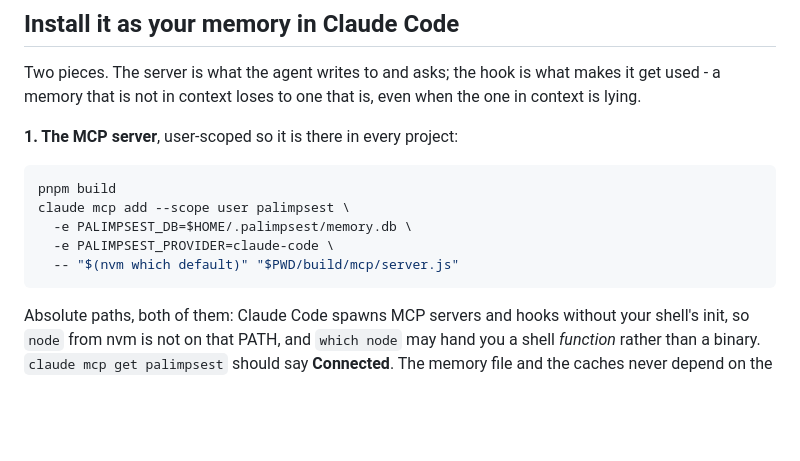
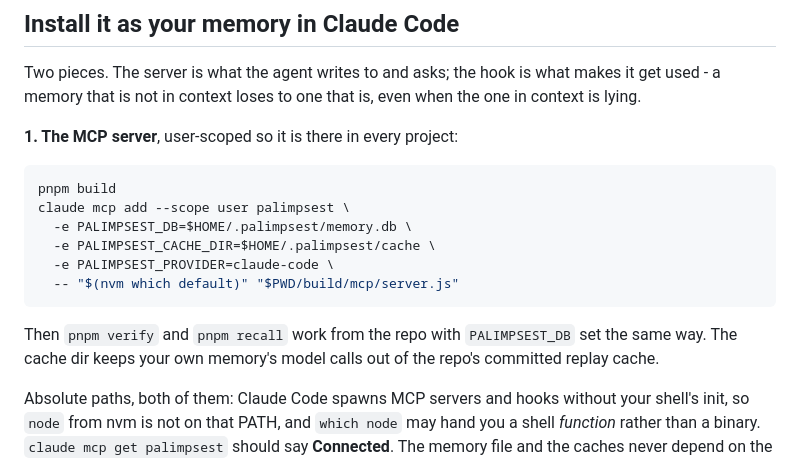
Before and after one commit to joyahmed/palimpsest, a Markdown page: README.md, the part around the change. Drawn GitHub-style; blank space fills up the shorter version.

Commit message:
✅DOCS: the daily driver keeps its model-call cache under ~/.palimpsest, not in the repo

````diff
--- a/README.md
+++ b/README.md
@@ -206,9 +206,13 @@ context is lying.
 pnpm build
 claude mcp add --scope user palimpsest \
   -e PALIMPSEST_DB=$HOME/.palimpsest/memory.db \
+  -e PALIMPSEST_CACHE_DIR=$HOME/.palimpsest/cache \
   -e PALIMPSEST_PROVIDER=claude-code \
   -- "$(nvm which default)" "$PWD/build/mcp/server.js"
 ```
+
+Then `pnpm verify` and `pnpm recall` work from the repo with `PALIMPSEST_DB` set the same way.
+The cache dir keeps your own memory's model calls out of the repo's committed replay cache.
 
 Absolute paths, both of them: Claude Code spawns MCP servers and hooks without your shell's
 init, so `node` from nvm is not on that PATH, and `which node` may hand you a shell
````
